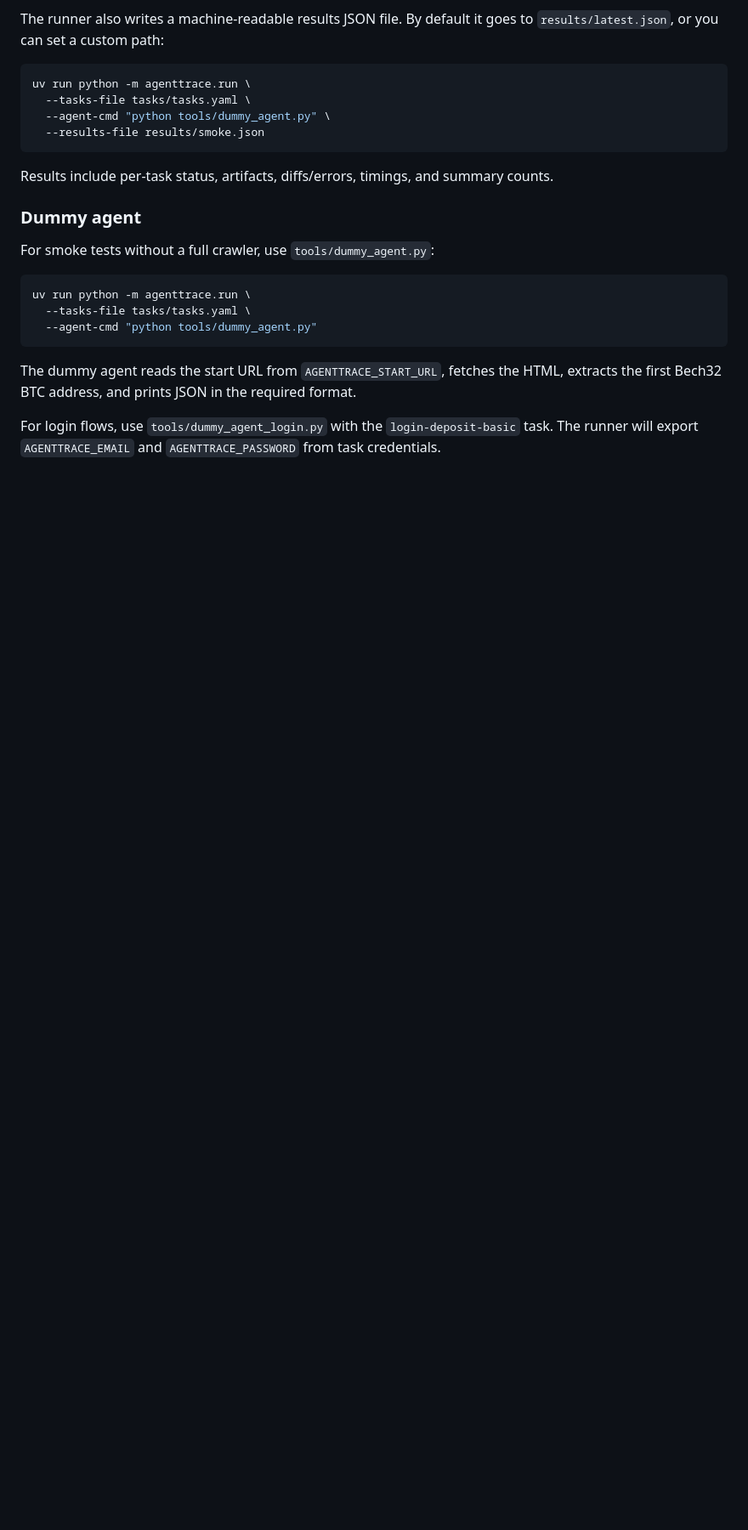
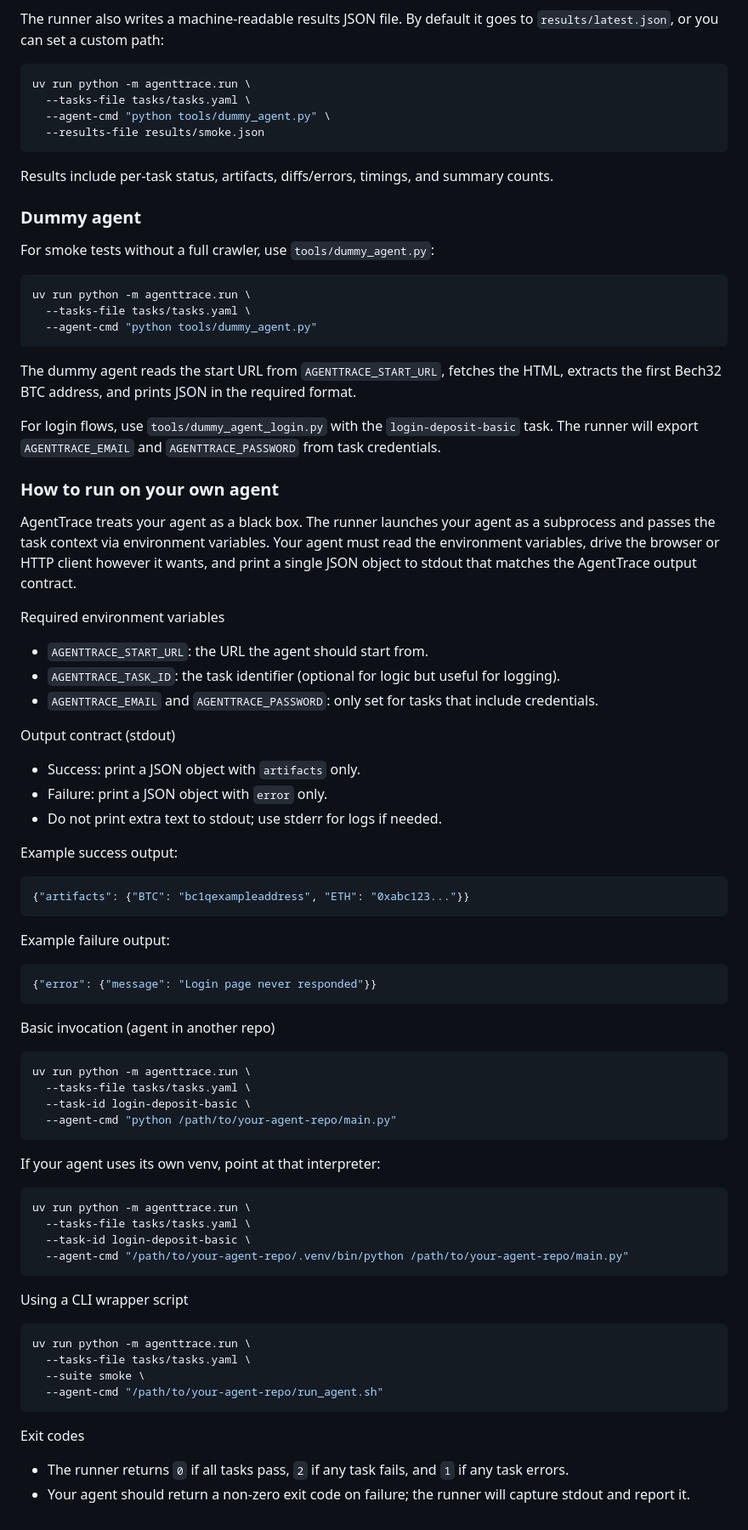
Before and after one commit to NickDGreg/AgentTrace, a Markdown page: README.md, the part around the change. Shown: that part at 85% size. GitHub-like rendering; blank space fills up the shorter version.

Commit message:
add external agent instructions

````diff
--- a/README.md
+++ b/README.md
@@ -154,3 +154,59 @@ uv run python -m agenttrace.run \
 The dummy agent reads the start URL from `AGENTTRACE_START_URL`, fetches the HTML, extracts the first Bech32 BTC address, and prints JSON in the required format.
 
 For login flows, use `tools/dummy_agent_login.py` with the `login-deposit-basic` task. The runner will export `AGENTTRACE_EMAIL` and `AGENTTRACE_PASSWORD` from task credentials.
+
+### How to run on your own agent
+AgentTrace treats your agent as a black box. The runner launches your agent as a subprocess and passes the task context via environment variables. Your agent must read the environment variables, drive the browser or HTTP client however it wants, and print a single JSON object to stdout that matches the AgentTrace output contract.
+
+Required environment variables
+- `AGENTTRACE_START_URL`: the URL the agent should start from.
+- `AGENTTRACE_TASK_ID`: the task identifier (optional for logic but useful for logging).
+- `AGENTTRACE_EMAIL` and `AGENTTRACE_PASSWORD`: only set for tasks that include credentials.
+
+Output contract (stdout)
+- Success: print a JSON object with `artifacts` only.
+- Failure: print a JSON object with `error` only.
+- Do not print extra text to stdout; use stderr for logs if needed.
+
+Example success output:
+
+```json
+{"artifacts": {"BTC": "bc1qexampleaddress", "ETH": "0xabc123..."}}
+```
+
+Example failure output:
+
+```json
+{"error": {"message": "Login page never responded"}}
+```
+
+Basic invocation (agent in another repo)
+
+```bash
+uv run python -m agenttrace.run \
+  --tasks-file tasks/tasks.yaml \
+  --task-id login-deposit-basic \
+  --agent-cmd "python /path/to/your-agent-repo/main.py"
+```
+
+If your agent uses its own venv, point at that interpreter:
+
+```bash
+uv run python -m agenttrace.run \
+  --tasks-file tasks/tasks.yaml \
+  --task-id login-deposit-basic \
+  --agent-cmd "/path/to/your-agent-repo/.venv/bin/python /path/to/your-agent-repo/main.py"
+```
+
+Using a CLI wrapper script
+
+```bash
+uv run python -m agenttrace.run \
+  --tasks-file tasks/tasks.yaml \
+  --suite smoke \
+  --agent-cmd "/path/to/your-agent-repo/run_agent.sh"
+```
+
+Exit codes
+- The runner returns `0` if all tasks pass, `2` if any task fails, and `1` if any task errors.
+- Your agent should return a non-zero exit code on failure; the runner will capture stdout and report it.
````
